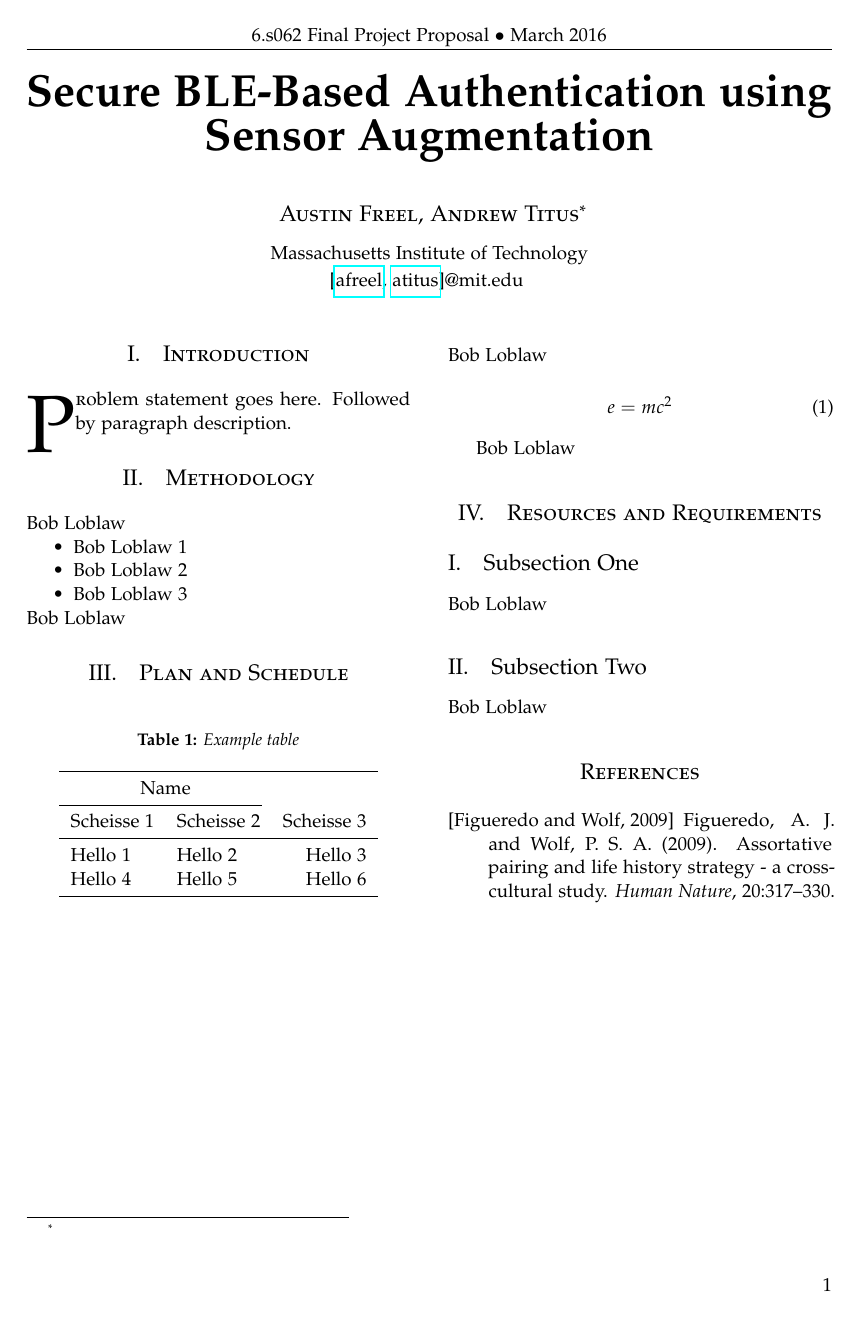
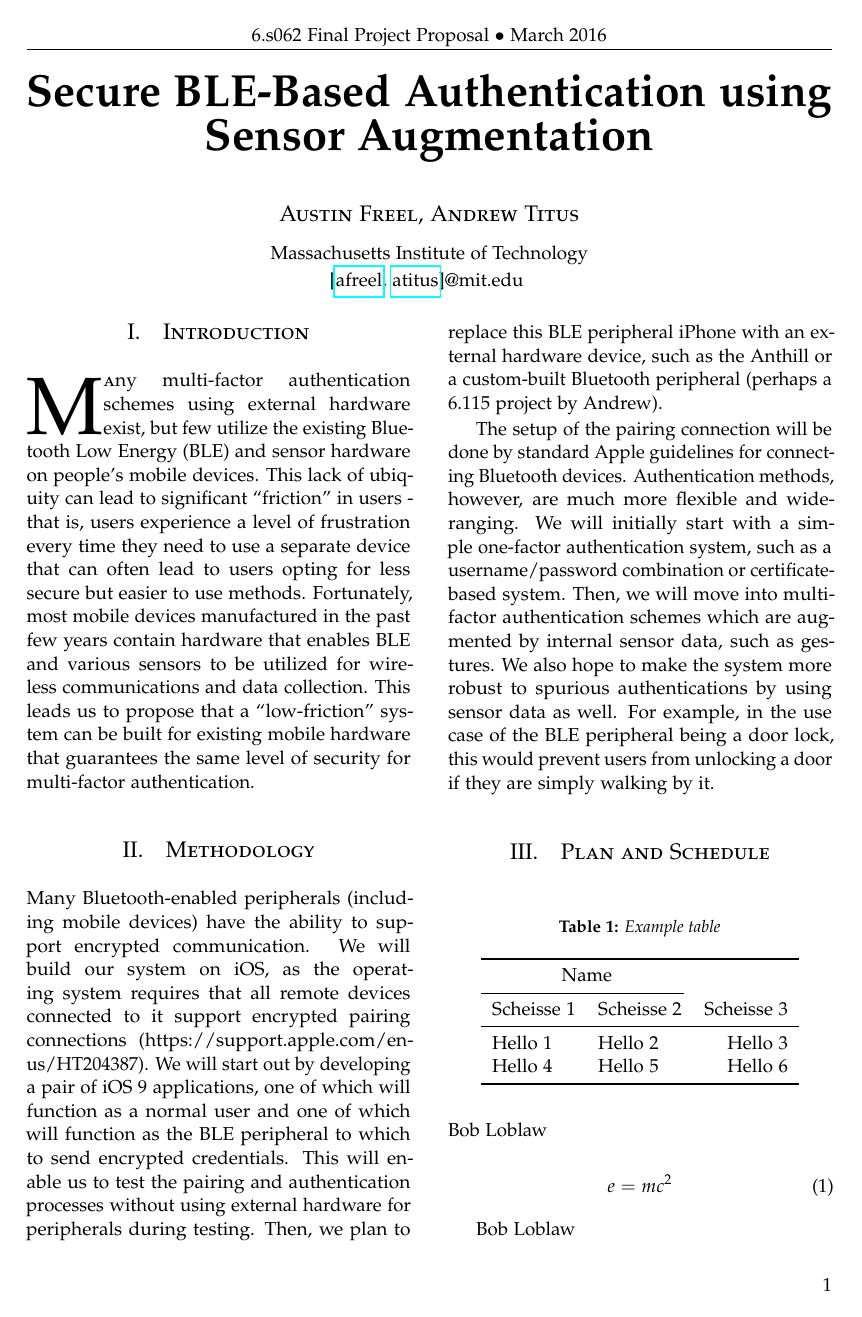
Before and after one commit to atitus5/6s062-Project, a LaTeX document (proposal/proposal.tex): the whole page before the commit and page 1 of 2 after it. Compiled offline with pdfLaTeX.

Commit message:
Intro + methodology complete

```diff
--- a/proposal/proposal.tex
+++ b/proposal/proposal.tex
@@ -62,7 +62,7 @@
 
 \author{
 \large
-\textsc{Austin Freel, Andrew Titus}\thanks{}\\[2mm] % Your name
+\textsc{Austin Freel, Andrew Titus}\\[2mm] % Your name
 \normalsize Massachusetts Institute of Technology \\ % Your institution
 \normalsize [\href{mailto:afreel@mit.edu}{afreel}, \href{mailto:atitus@mit.edu}{atitus}]@mit.edu % Your email address
 \vspace{-5mm}
@@ -85,20 +85,39 @@
 
 \section{Introduction}
 
-\lettrine[nindent=0em,lines=3]{P} roblem statement goes here.
-Followed by paragraph description.
+\lettrine[nindent=0em,lines=3]{M}any multi-factor authentication schemes using external
+hardware exist, but few utilize the existing Bluetooth Low Energy (BLE) and sensor hardware
+on people's mobile devices. This lack of ubiquity can lead to significant ``friction'' in
+users - that is, users experience a level of frustration every time they need to use a
+separate device that can often lead to users opting for less secure but easier to use methods.
+Fortunately, most mobile devices manufactured in the past few years contain hardware that
+enables BLE and various sensors to be utilized for wireless communications and data collection.
+This leads us to propose that a ``low-friction'' system can be built for existing mobile
+hardware that guarantees the same level of security for multi-factor authentication.
 
 %------------------------------------------------
 
 \section{Methodology}
 
-Bob Loblaw
-\begin{compactitem}
-\item{Bob Loblaw 1}
-\item{Bob Loblaw 2}
-\item{Bob Loblaw 3}
-\end{compactitem}
-Bob Loblaw
+Many Bluetooth-enabled peripherals (including mobile devices) have the ability to support
+encrypted communication. We will build our system on iOS, as the operating system requires
+that all remote devices connected to it support encrypted pairing connections
+(https://support.apple.com/en-us/HT204387). We will start out by developing a pair of iOS
+9 applications, one of which will function as a normal user and one of which will function
+as the BLE peripheral to which to send encrypted credentials. This will enable us to test
+the pairing and authentication processes without using external hardware for peripherals
+during testing. Then, we plan to replace this BLE peripheral iPhone with an external
+hardware device, such as the Anthill or a custom-built Bluetooth peripheral (perhaps
+a 6.115 project by Andrew).
+
+The setup of the pairing connection will be done by standard Apple guidelines for connecting
+Bluetooth devices. Authentication methods, however, are much more flexible and wide-ranging.
+We will initially start with a simple one-factor authentication system, such as a username/password
+combination or certificate-based system. Then, we will move into multi-factor authentication
+schemes which are augmented by internal sensor data, such as gestures. We also hope to make the
+system more robust to spurious authentications by using sensor data as well. For example, in the
+use case of the BLE peripheral being a door lock, this would prevent users from unlocking a door
+if they are simply walking by it.
 
 %------------------------------------------------
 
@@ -140,22 +159,6 @@ Bob Loblaw
 
 Bob Loblaw
 
-%----------------------------------------------------------------------------------------
-% REFERENCE LIST
-%----------------------------------------------------------------------------------------
-
-\begin{thebibliography}{99} % Bibliography - this is intentionally simple in this template
-
-\bibitem[Figueredo and Wolf, 2009]{Figueredo:2009dg}
-Figueredo, A.~J. and Wolf, P. S.~A. (2009).
-\newblock Assortative pairing and life history strategy - a cross-cultural
-  study.
-\newblock {\em Human Nature}, 20:317--330.
-
-\end{thebibliography}
-
-%----------------------------------------------------------------------------------------
-
 \end{multicols}
 
 \end{document}
```
Also changed, not shown: proposal/proposal.pdf.
